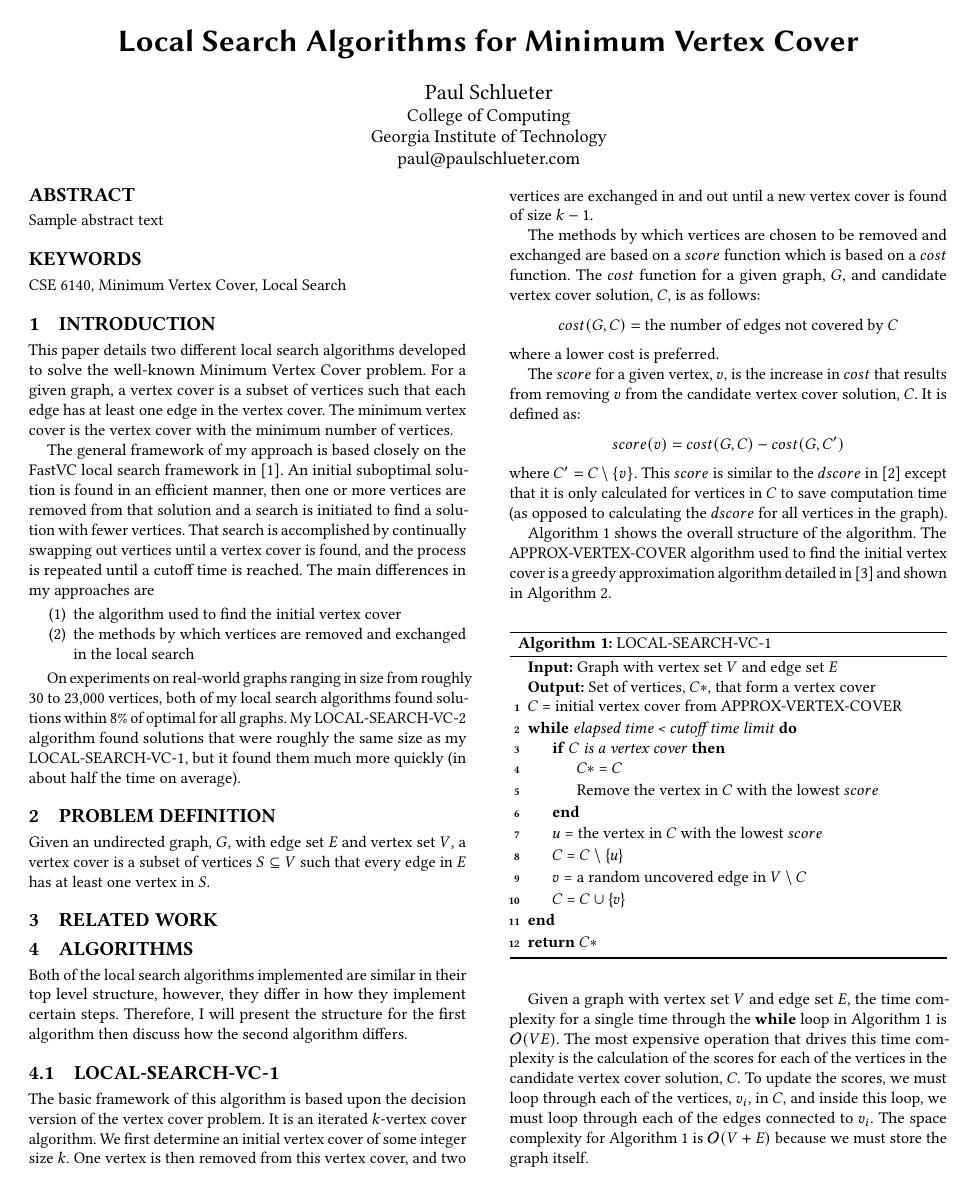
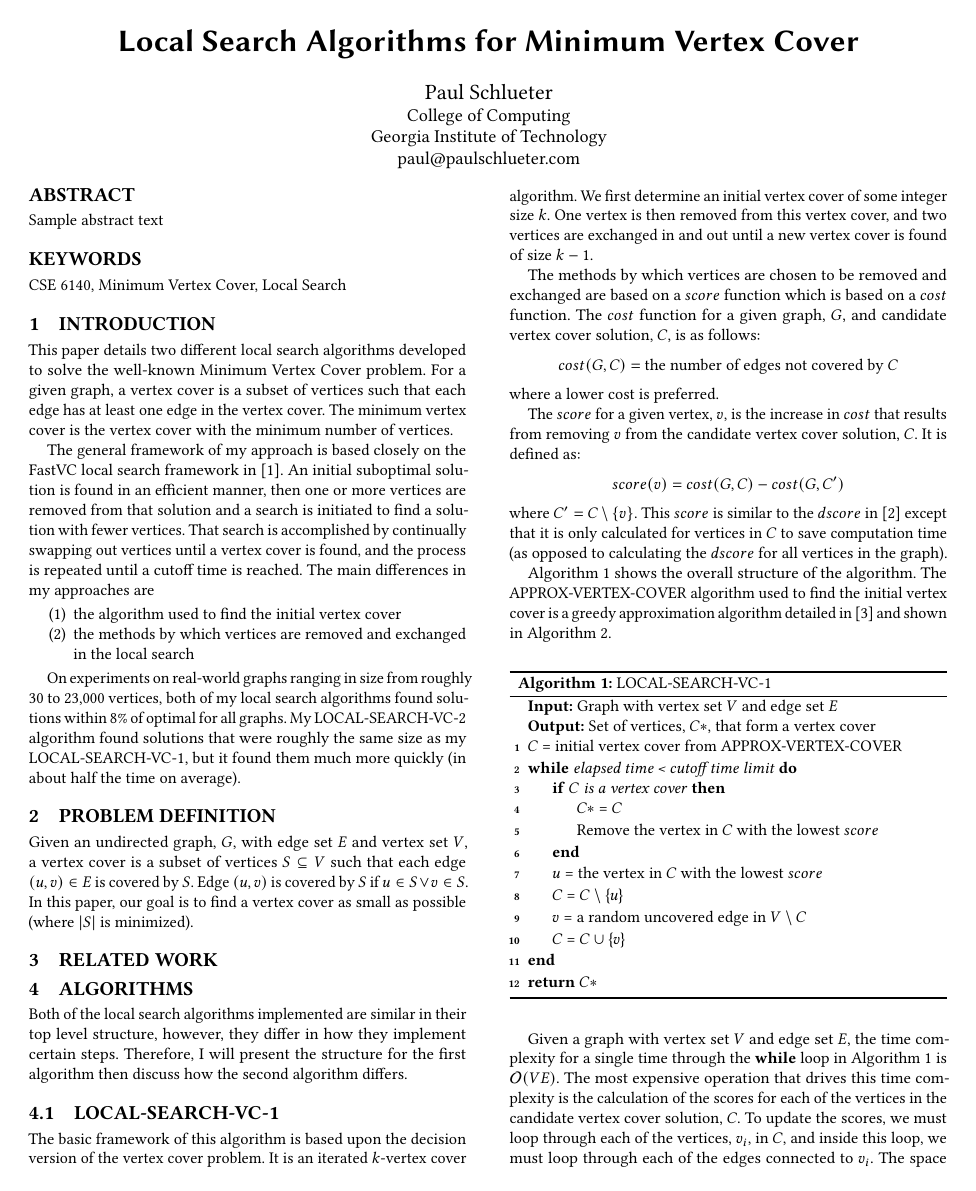
Before and after one commit to pschluet/LocalSearch, a LaTeX paper (Report/main.tex): page 1 of 3. Compiled offline with pdfLaTeX.

Commit message:
Problem Definition Done

```diff
--- a/Report/main.tex
+++ b/Report/main.tex
@@ -39,9 +39,10 @@ On experiments on real-world graphs ranging in size from roughly 30 to 23,000 ve
 
 
 \section{Problem Definition}
-Given an undirected graph, $G$, with edge set $E$ and vertex set $V$, a vertex cover is a subset of vertices $S \subseteq V$ such that every edge in $E$ has at least one vertex in $S$.
+Given an undirected graph, $G$, with edge set $E$ and vertex set $V$, a vertex cover is a subset of vertices $S \subseteq V$ such that each edge $(u,v) \in E$ is covered by $S$. Edge $(u,v)$ is covered by $S$ if $u \in S \vee v \in S$. In this paper, our goal is to find a vertex cover as small as possible (where $|S|$ is minimized).
 
 \section{Related Work}
+
 
 \section{Algorithms}
 Both of the local search algorithms implemented are similar in their top level structure, however, they differ in how they implement certain steps. Therefore, I will present the structure for the first algorithm then discuss how the second algorithm differs.
```
